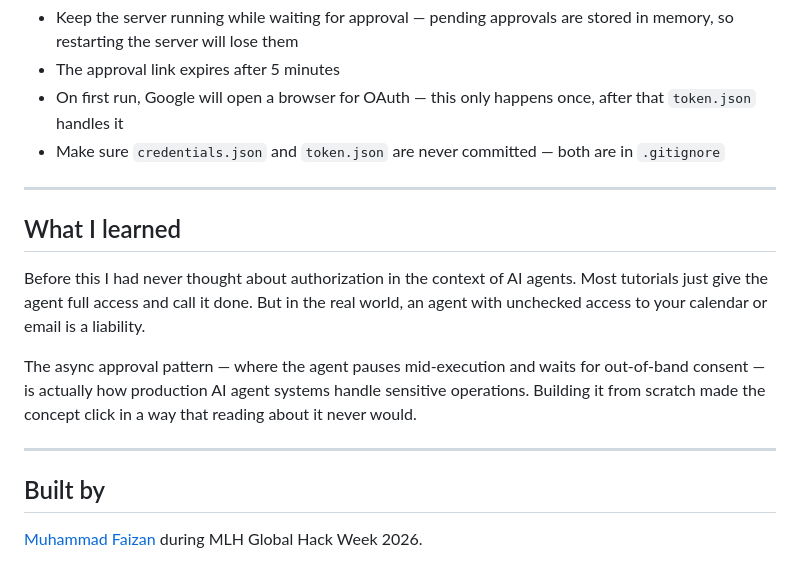
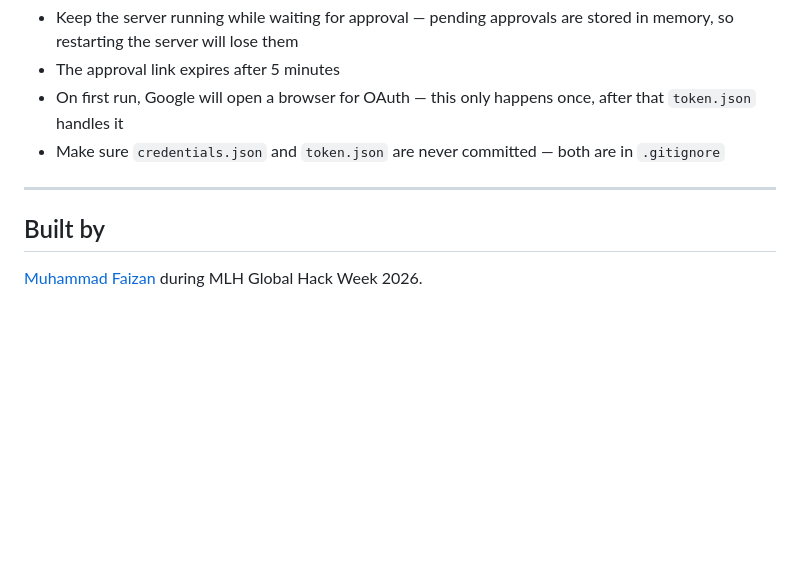
Before and after one commit to mhd-faizzan/veto-agent, a Markdown page: README.md, the part around the change. Rendered like a GitHub page; blank space fills up the shorter version.

```diff
--- a/README.md
+++ b/README.md
@@ -194,14 +194,6 @@ Open `http://localhost:5002` and click **Connect Google Calendar**. On first run
 
 ---
 
-## What I learned
-
-Before this I had never thought about authorization in the context of AI agents. Most tutorials just give the agent full access and call it done. But in the real world, an agent with unchecked access to your calendar or email is a liability.
-
-The async approval pattern — where the agent pauses mid-execution and waits for out-of-band consent — is actually how production AI agent systems handle sensitive operations. Building it from scratch made the concept click in a way that reading about it never would.
-
----
-
 ## Built by
 
 [Muhammad Faizan](https://github.com/mhd-faizzan) during MLH Global Hack Week 2026.
```
